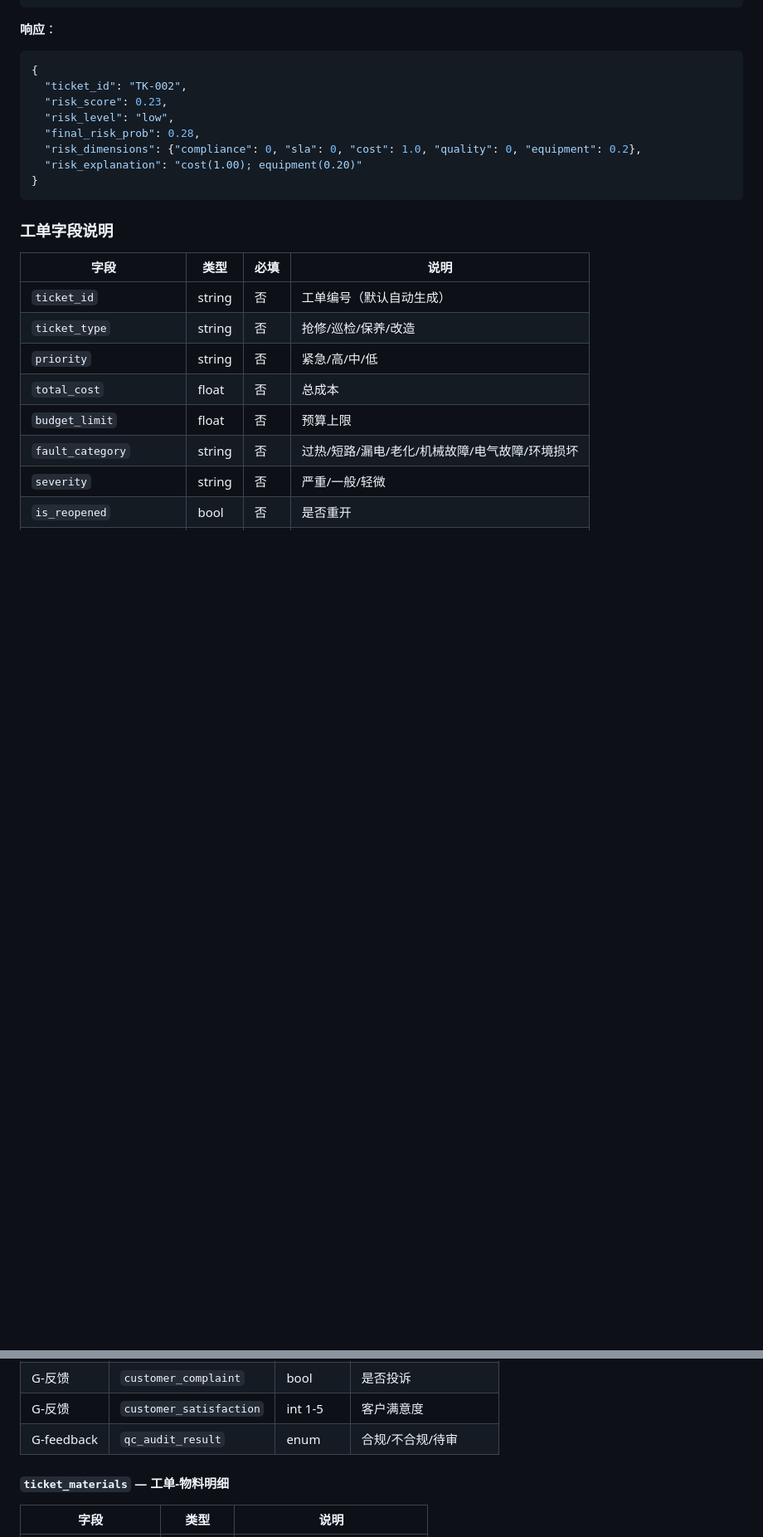
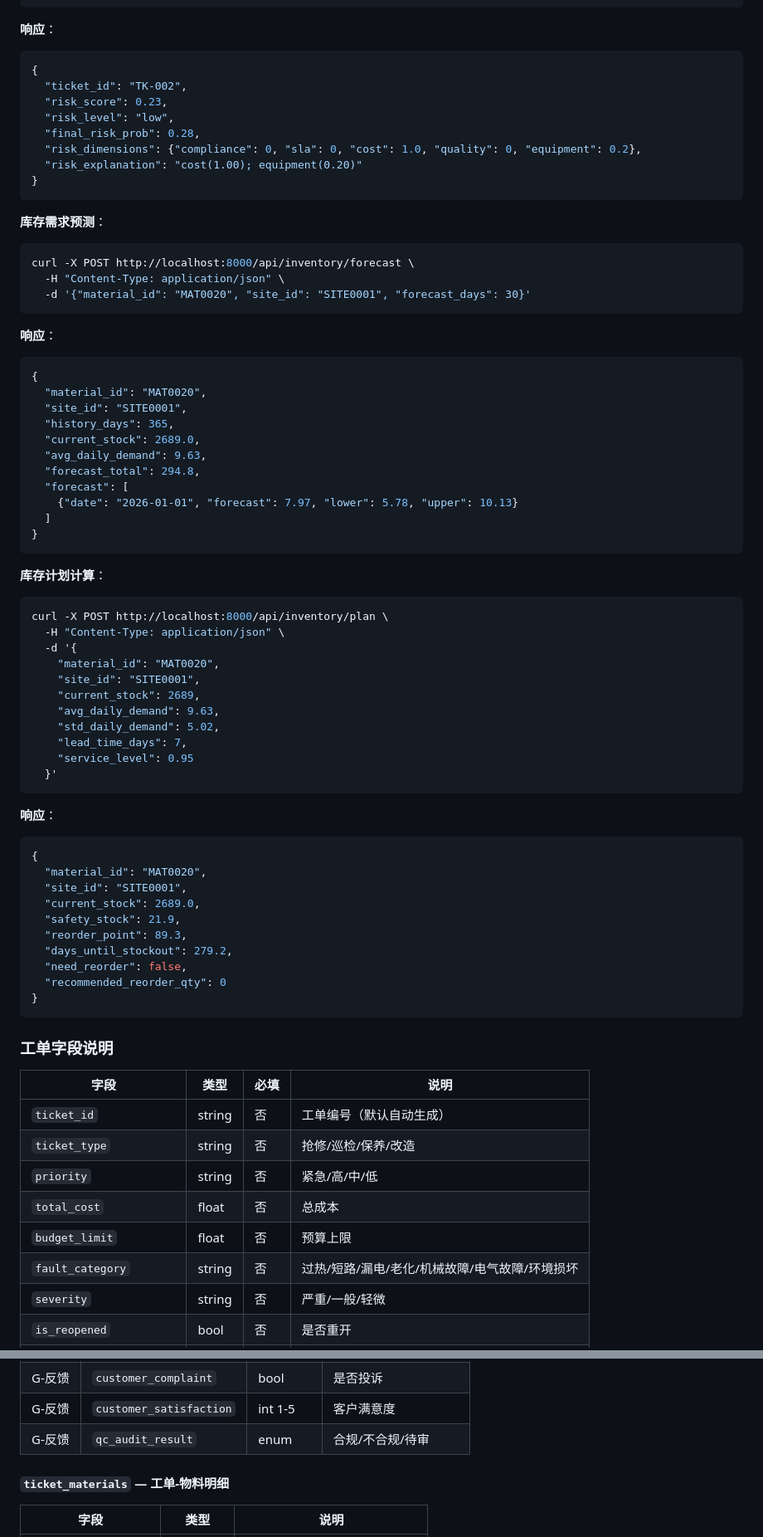
Before and after one commit to wxtech/ml-ticket-dashboard, a Markdown page: README.md, 2 parts joined by grey strips. Shown at 83% size. GitHub-like rendering; blank space fills up the shorter version.

Commit message:
docs: update README with inventory API and full endpoint list

````diff
--- a/README.md
+++ b/README.md
@@ -151,6 +149,61 @@ curl -X POST http://localhost:8000/api/risk \
 }
 ```
 
+**库存需求预测**：
+
+```bash
+curl -X POST http://localhost:8000/api/inventory/forecast \
+  -H "Content-Type: application/json" \
+  -d '{"material_id": "MAT0020", "site_id": "SITE0001", "forecast_days": 30}'
+```
+
+**响应**：
+
+```json
+{
+  "material_id": "MAT0020",
+  "site_id": "SITE0001",
+  "history_days": 365,
+  "current_stock": 2689.0,
+  "avg_daily_demand": 9.63,
+  "forecast_total": 294.8,
+  "forecast": [
+    {"date": "2026-01-01", "forecast": 7.97, "lower": 5.78, "upper": 10.13}
+  ]
+}
+```
+
+**库存计划计算**：
+
+```bash
+curl -X POST http://localhost:8000/api/inventory/plan \
+  -H "Content-Type: application/json" \
+  -d '{
+    "material_id": "MAT0020",
+    "site_id": "SITE0001",
+    "current_stock": 2689,
+    "avg_daily_demand": 9.63,
+    "std_daily_demand": 5.02,
+    "lead_time_days": 7,
+    "service_level": 0.95
+  }'
+```
+
+**响应**：
+
+```json
+{
+  "material_id": "MAT0020",
+  "site_id": "SITE0001",
+  "current_stock": 2689.0,
+  "safety_stock": 21.9,
+  "reorder_point": 89.3,
+  "days_until_stockout": 279.2,
+  "need_reorder": false,
+  "recommended_reorder_qty": 0
+}
+```
+
 ### 工单字段说明
 
 | 字段 | 类型 | 必填 | 说明 |
@@ -206,7 +272,7 @@ curl -X POST http://localhost:8000/api/risk \
 | G-反馈 | `is_reopened` | bool | 是否重开 |
 | G-反馈 | `customer_complaint` | bool | 是否投诉 |
 | G-反馈 | `customer_satisfaction` | int 1-5 | 客户满意度 |
-| G-feedback | `qc_audit_result` | enum | 合规/不合规/待审 |
+| G-反馈 | `qc_audit_result` | enum | 合规/不合规/待审 |
 
 #### `ticket_materials` — 工单-物料明细
 
````
Also changed, not shown: other parts of README.md (+69 -74 lines).
